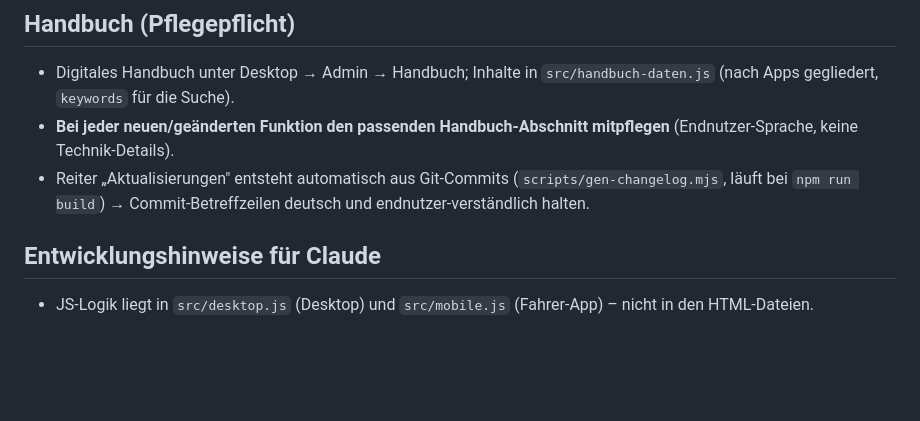
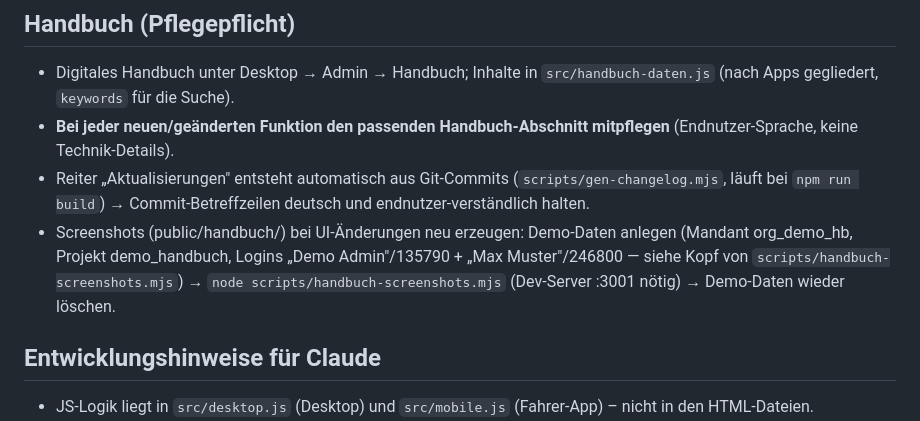
Before and after one commit to dzugga/Baumbewaesserung, a Markdown page: CLAUDE.md, the part around the change. GitHub-like rendering; blank space fills up the shorter version.

Commit message:
CLAUDE.md: Anleitung zum Erneuern der Handbuch-Screenshots
Co-Authored-By: Claude Opus 4.8 <noreply@anthropic.com>

```diff
--- a/CLAUDE.md
+++ b/CLAUDE.md
@@ -64,6 +64,7 @@ Nach Änderungen immer per **Claude in Chrome Extension** prüfen:
 - Digitales Handbuch unter Desktop → Admin → Handbuch; Inhalte in `src/handbuch-daten.js` (nach Apps gegliedert, `keywords` für die Suche).
 - **Bei jeder neuen/geänderten Funktion den passenden Handbuch-Abschnitt mitpflegen** (Endnutzer-Sprache, keine Technik-Details).
 - Reiter „Aktualisierungen" entsteht automatisch aus Git-Commits (`scripts/gen-changelog.mjs`, läuft bei `npm run build`) → Commit-Betreffzeilen deutsch und endnutzer-verständlich halten.
+- Screenshots (public/handbuch/) bei UI-Änderungen neu erzeugen: Demo-Daten anlegen (Mandant org_demo_hb, Projekt demo_handbuch, Logins „Demo Admin"/135790 + „Max Muster"/246800 — siehe Kopf von `scripts/handbuch-screenshots.mjs`) → `node scripts/handbuch-screenshots.mjs` (Dev-Server :3001 nötig) → Demo-Daten wieder löschen.
 
 ## Entwicklungshinweise für Claude
 - JS-Logik liegt in `src/desktop.js` (Desktop) und `src/mobile.js` (Fahrer-App) – nicht in den HTML-Dateien.
```
